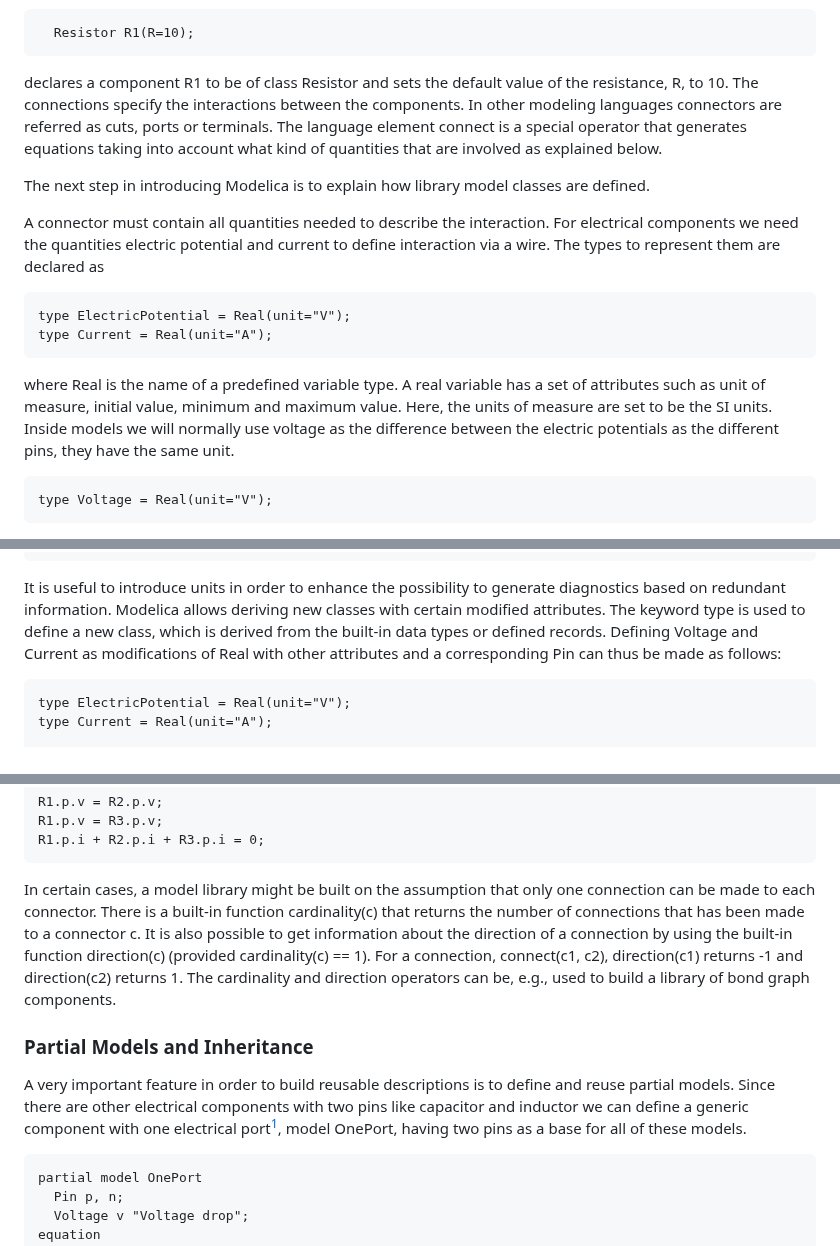
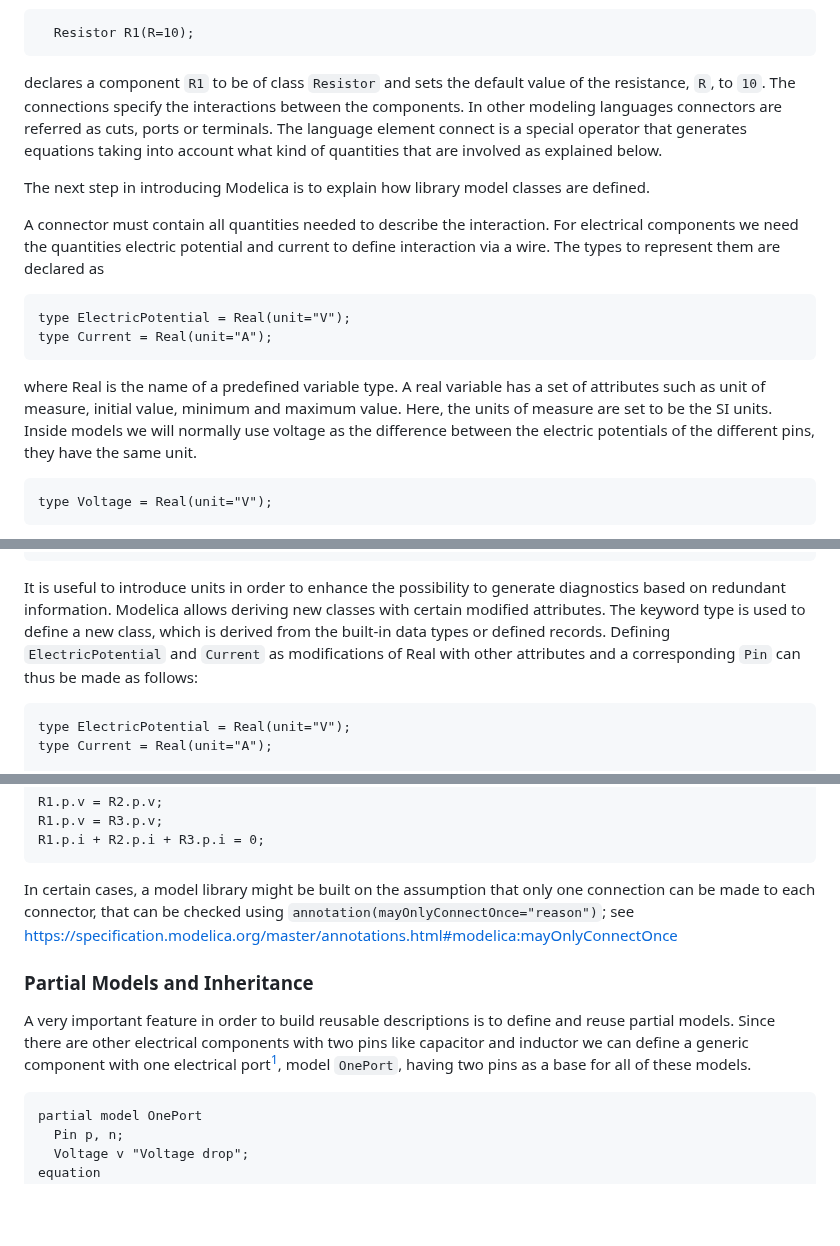
Before and after one commit to modelica/ModelicaSpecification, a Markdown page: Tutorial.md, 3 parts joined by grey strips. Drawn GitHub-style; blank space fills up the shorter version.

Commit message:
Update Tutorial.md
Convert to code.
Updated some bad code to current Modelica.

````diff
--- a/Tutorial.md
+++ b/Tutorial.md
@@ -77,8 +77,8 @@ components and the connections between the components. The statement
 ```Modelica
   Resistor R1(R=10);
 ```
-declares a component R1 to be of class Resistor and sets the default value of the resistance, R,
-to 10. The connections specify the interactions between the components. In other modeling
+declares a component `R1` to be of class `Resistor` and sets the default value of the resistance, `R`,
+to `10`. The connections specify the interactions between the components. In other modeling
 languages connectors are referred as cuts, ports or terminals. The language element connect is a
 special operator that generates equations taking into account what kind of quantities that are
 involved as explained below.
@@ -95,7 +95,7 @@ type Current = Real(unit="A");
 where Real is the name of a predefined variable type. A real variable has a set of attributes such
 as unit of measure, initial value, minimum and maximum value. Here, the units of measure are
 set to be the SI units.
-Inside models we will normally use voltage as the difference between the electric potentials as the different pins, they have the same unit.
+Inside models we will normally use voltage as the difference between the electric potentials of the different pins, they have the same unit.
 ```Modelica
 type Voltage = Real(unit="V");
 ```
@@ -475,8 +475,8 @@ end Pin;
 It is useful to introduce units in order to enhance the possibility to generate diagnostics based on
 redundant information. Modelica allows deriving new classes with certain modified attributes.
 The keyword type is used to define a new class, which is derived from the built-in data types or
-defined records. Defining Voltage and Current as modifications of Real with other attributes and
-a corresponding Pin can thus be made as follows:
+defined records. Defining `ElectricPotential` and `Current` as modifications of Real with other attributes and
+a corresponding `Pin` can thus be made as follows:
 ```Modelica
 type ElectricPotential = Real(unit="V");
 type Current = Real(unit="A");
@@ -511,17 +511,13 @@ R1.p.v = R3.p.v;
 R1.p.i + R2.p.i + R3.p.i = 0;
 ```
 In certain cases, a model library might be built on the assumption that only one connection can
-be made to each connector. There is a built-in function cardinality(c) that returns the number
-of connections that has been made to a connector c. It is also possible to get information about
-the direction of a connection by using the built-in function direction(c) (provided cardinality(c)
-== 1). For a connection, connect(c1, c2), direction(c1) returns -1 and direction(c2) returns 1. The
-cardinality and direction operators can be, e.g., used to build a library of bond graph components.
+be made to each connector, that can be checked using `annotation(mayOnlyConnectOnce="reason")`; see https://specification.modelica.org/master/annotations.html#modelica:mayOnlyConnectOnce
 
 ### Partial Models and Inheritance
 
 A very important feature in order to build reusable descriptions is to define and reuse partial
 models. Since there are other electrical components with two pins like capacitor and inductor we
-can define a generic component with one electrical port[^1], model OnePort, having two pins as a
+can define a generic component with one electrical port[^1], model `OnePort`, having two pins as a
 base for all of these models.
 ```Modelica
 partial model OnePort
````
Also changed, not shown: other parts of Tutorial.md (+142 -134 lines).
